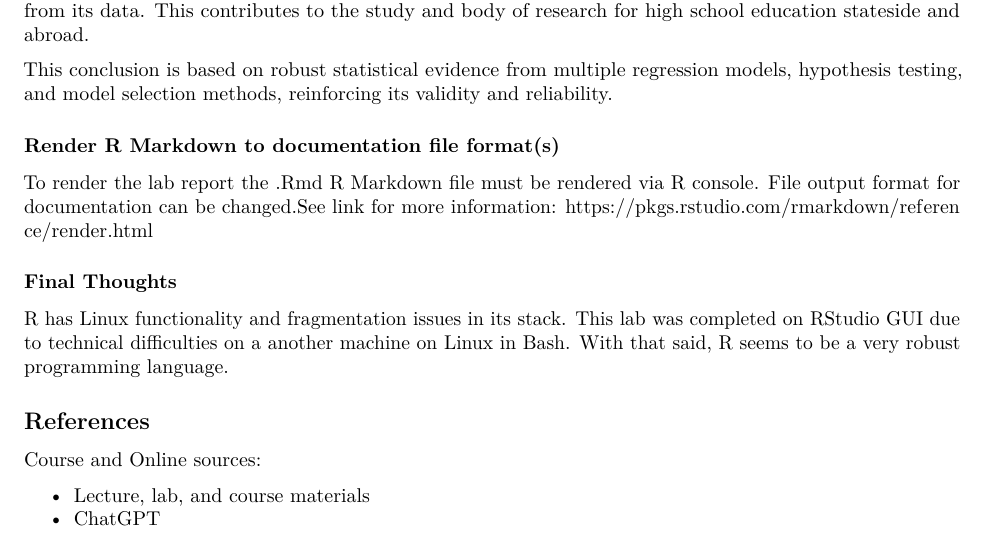
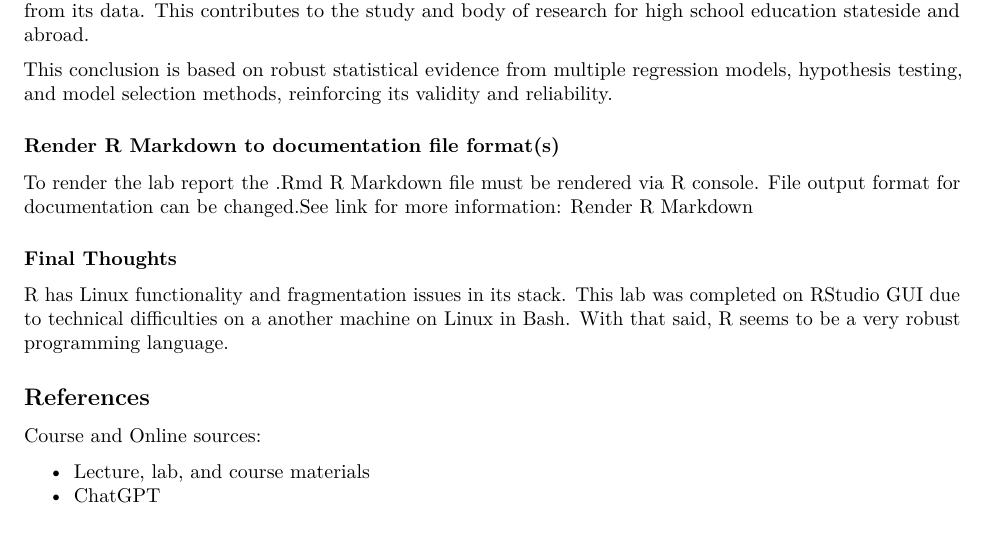
Before and after one commit to rcghpge/data-3442-lab, an R Markdown document (src/lab-2.Rmd): part of page 4 of 4, cut so that both start at the same text. Rendered offline with R 4.5, knitr and Pandoc, then LaTeX, with nearby package versions; some code elsewhere in the file could not run offline.

Commit message:
Update lab-2.Rmd

```diff
--- a/src/lab-2.Rmd
+++ b/src/lab-2.Rmd
@@ -139,7 +139,7 @@ The final regression model summary is provided. See `analysis_results` and pdf f
 This conclusion is based on robust statistical evidence from multiple regression models, hypothesis testing, and model selection methods, reinforcing its validity and reliability.
 
 ### Render R Markdown to documentation file format(s)
-To render the lab report the .Rmd R Markdown file must be rendered via R console. File output format for documentation can be changed.See link for more information: https://pkgs.rstudio.com/rmarkdown/reference/render.html
+To render the lab report the .Rmd R Markdown file must be rendered via R console. File output format for documentation can be changed.See link for more information: [Render R Markdown](https://pkgs.rstudio.com/rmarkdown/reference/render.html)
 
 ### Final Thoughts
 R has Linux functionality and fragmentation issues in its stack. This lab was completed on RStudio GUI due to technical difficulties on a another machine on Linux in Bash. With that said, R seems to be a very robust programming language.
```
